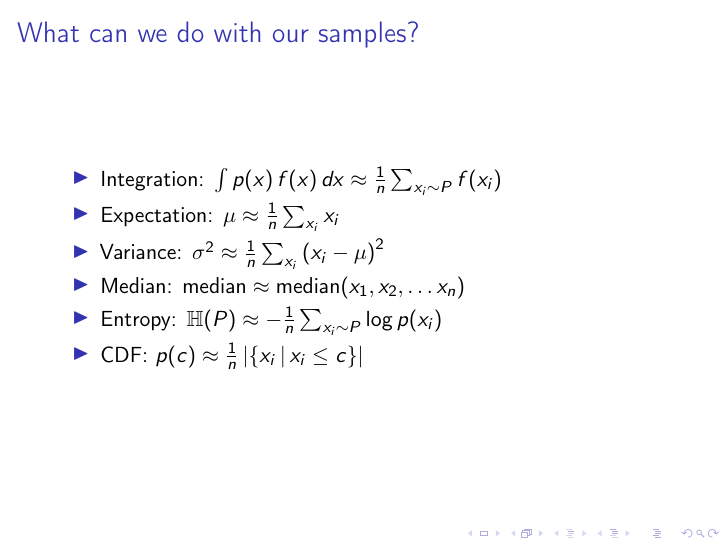
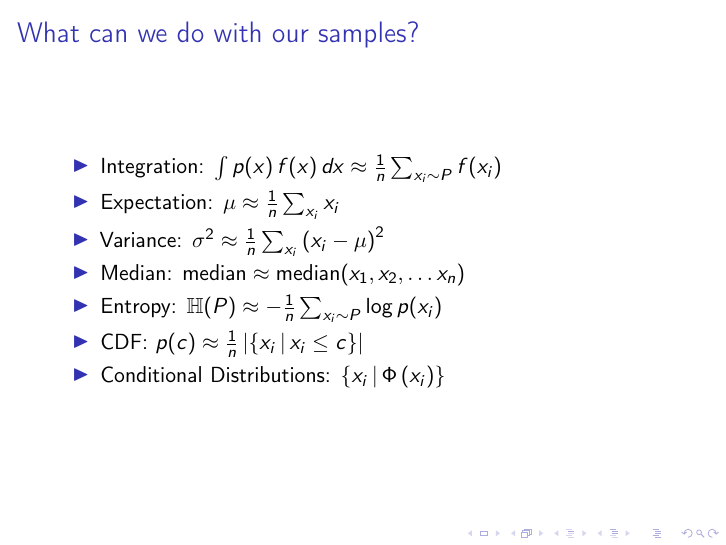
Before and after one commit to nextBillyonair/DPM, LaTeX slides (Presentations/sampling/presentation.tex): page 6 of 53. Compiled offline with pdfLaTeX.

Commit message:
Conditional dist

```diff
--- a/Presentations/sampling/presentation.tex
+++ b/Presentations/sampling/presentation.tex
@@ -126,6 +126,7 @@
   \item Median: $\text{median} \approx \text{median} (x_1, x_2, \hdots x_n)$
   \item Entropy: $\mathbb{H}(P) \approx - \frac{1}{n} \sum_{x_i \sim P} \log p (x_i)$
   \item CDF: $p(c) \approx \frac{1}{n} \, \vert \{ x_i \, | \, x_i \leq c \} \vert$
+  \item Conditional Distributions: $\{ x_i \, | \, \Phi \left( x_i \right)  \}$
 \end{itemize}
 \end{frame}
 
```
Also changed, not shown: Presentations/sampling/presentation.pdf.
